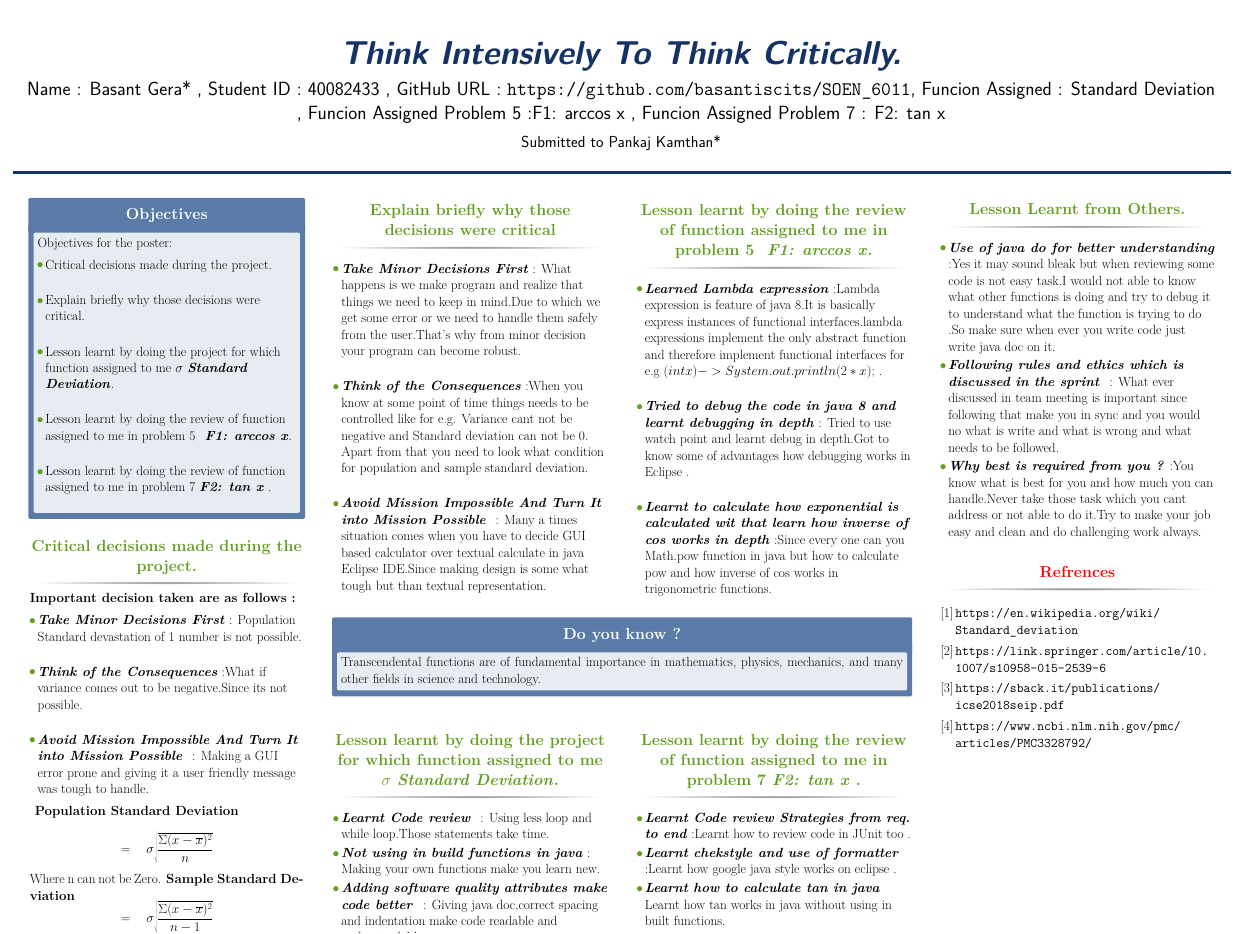
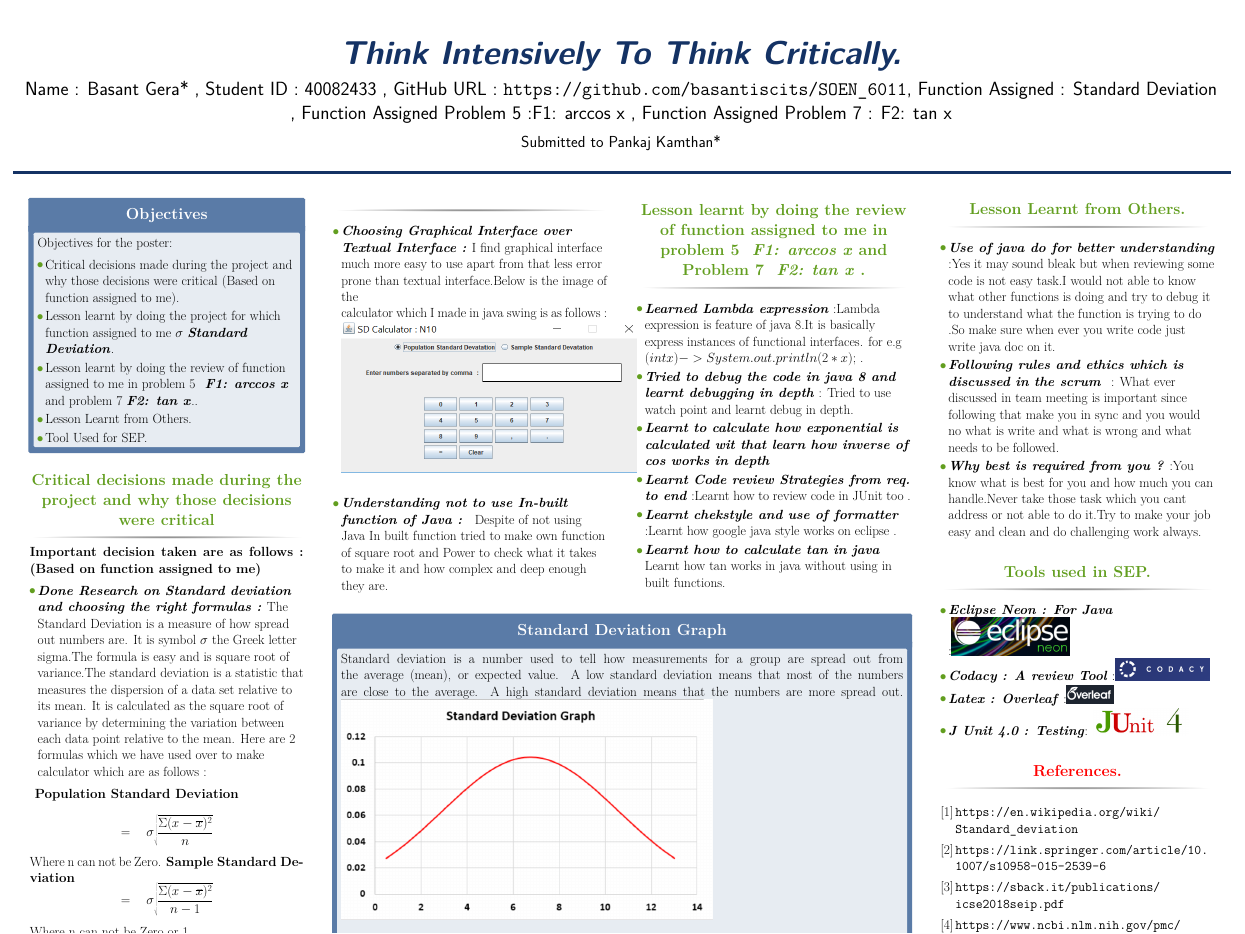
Before and after one commit to basantiscits/SOEN_6011, a LaTeX poster (Problem Solution 8/Problem_Solution_8/main.tex): the whole page. Compiled offline with pdfLaTeX.

Commit message:
Updated soluntion 8

```diff
--- a/Problem Solution 8/Problem_Solution_8/main.tex
+++ b/Problem Solution 8/Problem_Solution_8/main.tex
@@ -1,6 +1,7 @@
 
 \documentclass[final]{beamer}
-
+\usepackage{graphicx}
+\graphicspath{ {./images/} }
 \usepackage[scale=1.24]{beamerposter} % Use the beamerposter package for laying out the poster
 
 \usetheme{confposter} % Use the confposter theme supplied with this template
@@ -42,7 +43,7 @@
 
 \title{\textit{Think Intensively To Think Critically.}} % Poster title
 
-\author{Name : Basant Gera*  ,  Student ID : 40082433 , GitHub URL : \url{https://github.com/basantiscits/SOEN\_6011}, Funcion Assigned : Standard Deviation , Funcion Assigned Problem 5 :F1: arccos x , Funcion Assigned Problem 7 : F2: tan x} % Author(s)
+\author{Name : Basant Gera*  ,  Student ID : 40082433 , GitHub URL : \url{https://github.com/basantiscits/SOEN\_6011}, Function Assigned : Standard Deviation , Function Assigned Problem 5 :F1: arccos x , Function Assigned Problem 7 : F2: tan x} % Author(s)
 
 \institute{Submitted to Pankaj Kamthan*} % Institution(s)
 
@@ -71,26 +72,24 @@
 \begin{alertblock}{Objectives}
 Objectives for the poster:
 \begin{itemize}
-\item Critical decisions made during the project.\newline
-\item Explain briefly why those decisions were critical.\newline
-\item Lesson learnt by doing the project for which function assigned to me $\sigma$ \textbf{\textit{Standard Deviation}}.\newline
-\item Lesson learnt by doing the review of function assigned to me in problem 5  \textbf{\textit{ F1: arccos x}}.\newline
-\item Lesson learnt by doing the review of function assigned to me in problem 7  \textbf{\textit{F2: tan x}} .\newline
+\item Critical decisions made during the project and why those decisions were critical (Based on function assigned to me).
+\item Lesson learnt by doing the project for which function assigned to me $\sigma$ \textbf{\textit{Standard Deviation}}.
+\item Lesson learnt by doing the review of function assigned to me in problem 5  \textbf{\textit{ F1: arccos x}} and problem 7  \textbf{\textit{F2: tan x}}..
+\item Lesson Learnt from Others.
+\item Tool Used for SEP.
 \end{itemize}
-
 \end{alertblock}
 
 %----------------------------------------------------------------------------------------
 %	QUICK REVISION
 %----------------------------------------------------------------------------------------
 
-\begin{block}{Critical decisions made during the project.}
-
-\textbf{Important decision taken are as follows :}
+\begin{block}{Critical decisions made during the project and why those decisions were critical}
+\textbf{Important decision taken are as follows : (Based on function assigned to me)}
 \begin{itemize}
-\item  \textit{\textbf{Take Minor Decisions First}} : Population Standard devastation of 1 number is not possible.\newline
-\item  \textit{\textbf{Think of the Consequences}} :What if variance comes out to be negative.Since its not possible.\newline
-\item \textit{\textbf{Avoid Mission Impossible And Turn It into Mission Possible }} : Making a GUI error prone and giving it a user friendly message was tough to handle.
+\item  \textit{\textbf{Done Research on Standard deviation and choosing the right formulas :}}
+The Standard Deviation is a measure of how spread out numbers are. It is symbol ${\sigma}$  the Greek letter sigma.The formula is easy and is square root of variance.The standard deviation is a statistic that measures the dispersion of a data set relative to its mean. It is calculated as the square root of variance by determining the variation between each data point relative to the mean.
+Here are 2 formulas which we have used over to make calculator which are as follows :
 \end{itemize}
 
 \textbf{ Population Standard Deviation}\newline
@@ -122,14 +118,13 @@ Objectives for the poster:
 %	MATERIALS
 %----------------------------------------------------------------------------------------
 
-\begin{block}{ Explain briefly why those decisions were critical}
+\begin{block}
 
 \begin{itemize}
-\item  \textit{\textbf{Take Minor Decisions First}} : What happens is we make program and realize  that things we need to keep in mind.Due to which we get some error or we need to handle them safely from the user.That's why from minor decision your program can become robust. \newline
-\item  \textit{\textbf{Think of the Consequences}} :When you know at some point of time things needs to be controlled like for e.g. Variance cant not be negative and Standard deviation can not be 0. Apart from that you need to look what condition for population and sample standard deviation. \newline
-\item \textit{\textbf{Avoid Mission Impossible And Turn It into Mission Possible }} : Many a times situation comes when you have to decide GUI based calculator over textual calculate in java Eclipse IDE.Since making design is some what tough but than textual representation.
+\item  \textit{\textbf{Choosing Graphical Interface over Textual Interface :}} I find graphical interface much more easy to use apart from that less error prone than textual interface.Below is the image of the calculator which I made in  java swing is as follows :
+\includegraphics[scale=2.85]{Cal.PNG}\newline
+\item  \textit{\textbf{Understanding not to use In-built function of Java : }} Despite of not using Java In built function tried to make own function of square root and Power to check what it takes to make it and how complex and deep enough they are.
 \end{itemize}
-
 
 \end{block}
 
@@ -143,8 +138,5 @@ Objectives for the poster:
 %	P
 %----------------------------------------------------------------------------------------
 
-\begin{block}{Lesson learnt by doing the review of function assigned to me in problem 5  \textbf{\textit{ F1: arccos x}}.}
+\begin{block}{Lesson learnt by doing the review of function assigned to me in problem 5  \textbf{\textit{ F1: arccos x}} and Problem 7  \textbf{\textit{ F2: tan x}} .}
 \begin{itemize}
-\item  \textit{\textbf{Learned Lambda expression}} :Lambda expression is feature of java 8.It is basically express instances of functional interfaces.lambda expressions implement the only abstract function and therefore implement functional interfaces for e.g $(int x)->System.out.println(2*x); $ .\newline
-\item  \textit{\textbf{Tried to debug the code in java 8 and learnt debugging in depth}} : Tried to use watch point and learnt debug in depth.Got to know some of advantages how debugging works in Eclipse .\newline
-\item \textit{\textbf{Learnt to calculate how exponential is calculated wit that learn how inverse of cos works in depth}} :Since every one can you Math.pow function in java but how to calculate pow and how inverse of cos works in trigonometric functions.
@@ -163,53 +161,16 @@ Objectives for the poster:
 %	IMPORTANT To REMEMBER
 %----------------------------------------------------------------------------------------
 
-\begin{alertblock}{Do you know ?}
-
-Transcendental functions are of fundamental importance in mathematics, physics, mechanics, and many other fields in science and technology.
-
+\begin{alertblock}{Standard Deviation Graph}
+Standard deviation is a number used to tell how measurements for a group are spread out from the average (mean), or expected value. A low standard deviation means that most of the numbers are close to the average. A high standard deviation means that the numbers are more spread out.
+\includegraphics[scale=2.4]{SDgraph.PNG}\newline
 \end{alertblock}
 
 %----------------------------------------------------------------------------------------
 
 \begin{columns}[t,totalwidth=\twocolwid] % Split up the two columns wide column again
 
-\begin{column}{\onecolwid} % The first column within column 2 (column 2.1)
 
-%----------------------------------------------------------------------------------------
-%	EXAMPLE OF FACTORISATION
-%----------------------------------------------------------------------------------------
-
-\begin{block}{Lesson learnt by doing the project for which function assigned to me $\sigma$ \textbf{\textit{Standard Deviation}}.}
-\begin{itemize}
-\item  \textit{\textbf{Learnt Code review }} : Using less  loop and while loop.Those statements take time.
-\item  \textit{\textbf{Not using in build functions in java}} : Making your own functions make you learn new.
-\item \textit{\textbf{Adding software quality attributes make code better }} : Giving java doc,correct spacing and indentation make code readable and understandable.
-\end{itemize}
-
-\end{block}
-
-%----------------------------------------------------------------------------------------
-
-\end{column} % End of column 2.1
-
-\begin{column}{\onecolwid} % The second column within column 2 (column 2.2)
-
-%----------------------------------------------------------------------------------------
-%	PROOF OF VIETA'S FORMULAS
-%----------------------------------------------------------------------------------------
-
-\begin{block}{ Lesson learnt by doing the review of function assigned to me in problem 7  \textbf{\textit{F2: tan x}} .}
-\begin{itemize}
-\item  \textit{\textbf{Learnt Code review Strategies from req. to end}} :Learnt how to review code in JUnit too .
-\item  \textit{\textbf{Learnt chekstyle and use of formatter }} :Learnt how google java style works on eclipse .
-\item \textit{\textbf{Learnt how to calculate tan in java }} Learnt how tan works in java without using in built functions.
-\end{itemize}
-
-\end{block}
-
-%----------------------------------------------------------------------------------------
-
-\end{column} % End of column 2.2
 
 \end{columns} % End of the split of column 2
 
@@ -226,10 +187,18 @@ Transcendental functions are of fundamental importance in mathematics, physics,
 \begin{block}{Lesson Learnt from Others.}
 \begin{itemize}
 \item  \textit{\textbf{Use of java do for better understanding}} :Yes it may sound bleak but when reviewing some code is not easy task.I would not able to know what other functions is doing and try to debug it to understand what the function is trying to do .So make sure when ever you write code just write java doc on it.
-\item  \textit{\textbf{Following rules and ethics which is discussed in the sprint }} : What ever discussed in team meeting is important since following that make you in sync and you would no what is write and what is wrong and what needs to be followed.
+\item  \textit{\textbf{Following rules and ethics which is discussed in the scrum }} : What ever discussed in team meeting is important since following that make you in sync and you would no what is write and what is wrong and what needs to be followed.
 \item \textit{\textbf{Why best is required from you ?}} :You know what is best for you and how much you can handle.Never take those task which you cant address or not able to do it.Try to make your job easy and clean and do challenging work always.
 \end{itemize}
+\end{block}
 
+\begin{block}{Tools used in SEP.}
+\begin{itemize}
+\item  \textit{\textbf{Eclipse Neon : For Java}}  :\includegraphics[scale=1.5]{EclipseNeon.PNG}\
+\item  \textit{\textbf{Codacy : A review Tool}} :\includegraphics[scale=1.5]{Codacy.PNG}\
+\item  \textit{\textbf{Latex : Overleaf}} :\includegraphics[scale=1.5]{overleaf.PNG}\
+\item  \textit{\textbf{J Unit 4.0 : Testing}}: \includegraphics[scale=1.5]{Junit4.PNG}\
+\end{itemize}
 \end{block}
 
 
@@ -239,7 +208,7 @@ Transcendental functions are of fundamental importance in mathematics, physics,
 
 \setbeamercolor{block title}{fg=red,bg=white} % Change the block title color
 
-\begin{block}{Refrences}
+\begin{block}{References.}
 
 \begin{thebibliography}{9}
 \bibitem{latexcompanion}
```
Also changed, not shown: Problem Solution 8/Problem_Solution_8 (2).pdf (deleted), Problem Solution 8/Problem_Solution_8.pdf (added), Problem Solution 8/Problem_Solution_8/1.jpg (deleted), Problem Solution 8/Problem_Solution_8/Cal.PNG (added), Problem Solution 8/Problem_Solution_8/Codacy.PNG (added), Problem Solution 8/Problem_Solution_8/EclipseNeon.PNG (added), Problem Solution 8/Problem_Solution_8/Junit4.PNG (added), Problem Solution 8/Problem_Solution_8/SDgraph.PNG (added), Problem Solution 8/Problem_Solution_8/overleaf.PNG (added), Problem Solution 8/Problem_Solution_8/main.tex (9 more changed lines).
